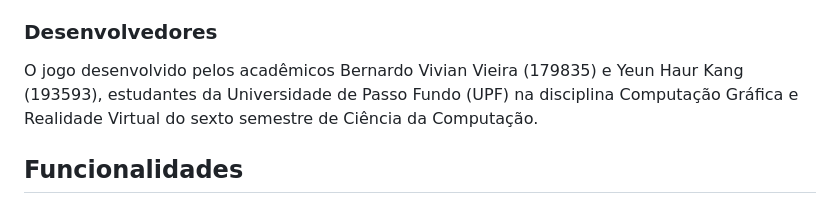
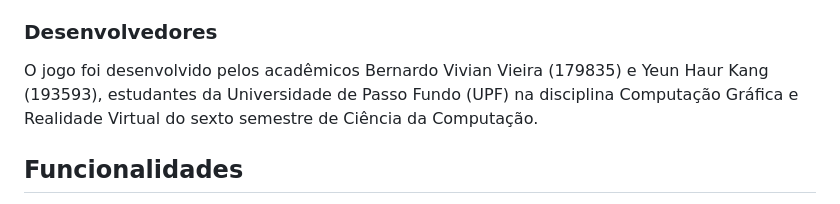
Before and after one commit to bernardovvieira/Whack-A-Hole, a Markdown page: README.md, the part around the change. Rendered like a GitHub page.

Commit message:
docs: corrigindo apresentação das informações

```diff
--- a/README.md
+++ b/README.md
@@ -4,7 +4,7 @@
 
 ### Desenvolvedores
 
- O jogo desenvolvido pelos acadêmicos Bernardo Vivian Vieira (179835) e Yeun Haur Kang (193593), estudantes da Universidade de Passo Fundo (UPF) na disciplina Computação Gráfica e Realidade Virtual do sexto semestre de Ciência da Computação.
+ O jogo foi desenvolvido pelos acadêmicos Bernardo Vivian Vieira (179835) e Yeun Haur Kang (193593), estudantes da Universidade de Passo Fundo (UPF) na disciplina Computação Gráfica e Realidade Virtual do sexto semestre de Ciência da Computação.
 
 ## Funcionalidades
 - Sistema de Pontuação e Ranking: acompanhe sua pontuação em tempo real e registre seus recordes.
```
